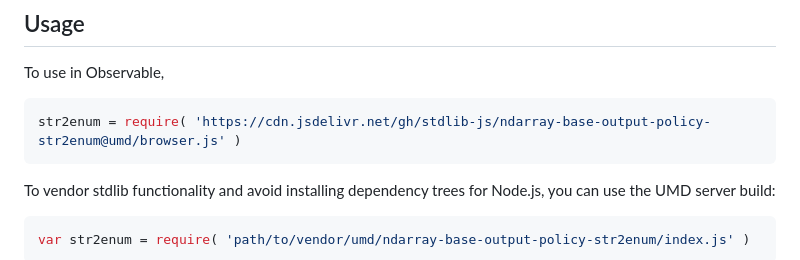
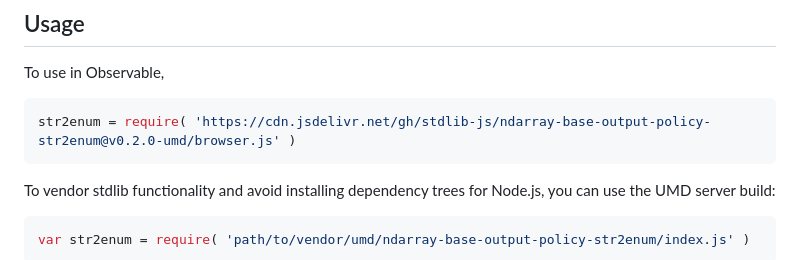
Before and after one commit to stdlib-js/ndarray-base-output-policy-str2enum, a Markdown page: README.md, the part around one of its changes. Rendered like a GitHub page.

Commit message:
Update README.md for UMD bundle v0.2.0

````diff
--- a/README.md
+++ b/README.md
@@ -54,7 +54,7 @@ limitations under the License.
 To use in Observable,
 
 ```javascript
-str2enum = require( 'https://cdn.jsdelivr.net/gh/stdlib-js/ndarray-base-output-policy-str2enum@umd/browser.js' )
+str2enum = require( 'https://cdn.jsdelivr.net/gh/stdlib-js/ndarray-base-output-policy-str2enum@v0.2.0-umd/browser.js' )
 ```
 
 To vendor stdlib functionality and avoid installing dependency trees for Node.js, you can use the UMD server build:
````
Also changed, not shown: other parts of README.md (+2 -2 lines).
